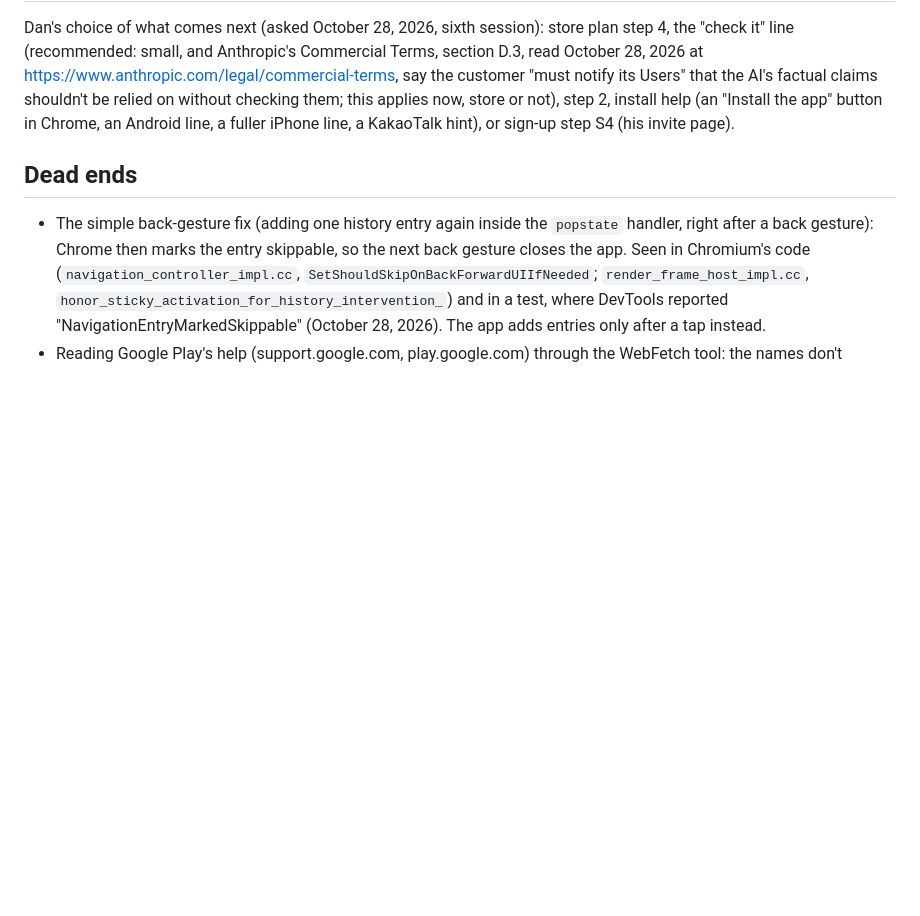
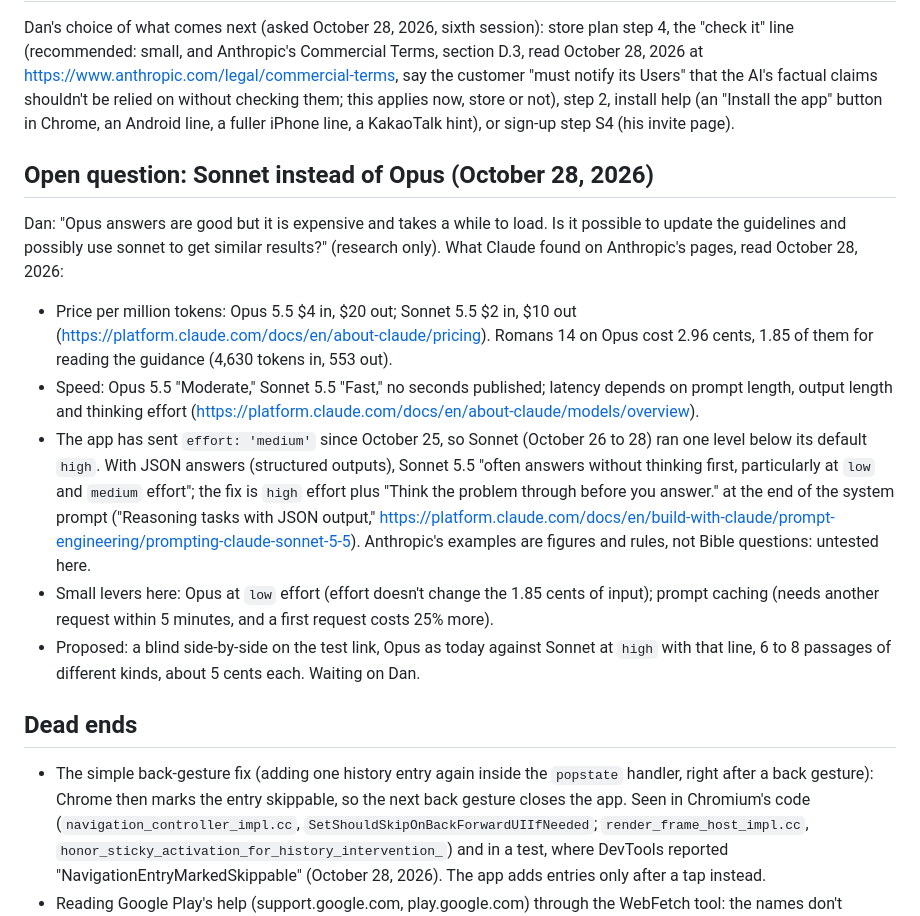
Before and after one commit to danielyoonwrites/danielyoonwrites.github.io, a Markdown page: living-in-the-word/PROGRESS.md, the part around the change. Rendered like a GitHub page; blank space fills up the shorter version.

Commit message:
Notes: research on Sonnet instead of Opus
Dan asked whether better guidance and Sonnet could match Opus, cheaper
and faster. Records the prices, speed ratings and effort findings from
Anthropic's pages (read October 28, 2026) and the proposed blind test.

Co-Authored-By: Claude Opus 5.5 <noreply@anthropic.com>
Claude-Session: https://claude.ai/code/session_019RzHGfQQZrWMTkUdtADCDT

```diff
--- a/living-in-the-word/PROGRESS.md
+++ b/living-in-the-word/PROGRESS.md
@@ -25,6 +25,14 @@ Read `CLAUDE.md` (this folder's rules), then search `DECISIONS.md` for anything
 ## Next step
 Dan's choice of what comes next (asked October 28, 2026, sixth session): store plan step 4, the "check it" line (recommended: small, and Anthropic's Commercial Terms, section D.3, read October 28, 2026 at https://www.anthropic.com/legal/commercial-terms, say the customer "must notify its Users" that the AI's factual claims shouldn't be relied on without checking them; this applies now, store or not), step 2, install help (an "Install the app" button in Chrome, an Android line, a fuller iPhone line, a KakaoTalk hint), or sign-up step S4 (his invite page).
 
+## Open question: Sonnet instead of Opus (October 28, 2026)
+Dan: "Opus answers are good but it is expensive and takes a while to load. Is it possible to update the guidelines and possibly use sonnet to get similar results?" (research only). What Claude found on Anthropic's pages, read October 28, 2026:
+- Price per million tokens: Opus 5.5 $4 in, $20 out; Sonnet 5.5 $2 in, $10 out (https://platform.claude.com/docs/en/about-claude/pricing). Romans 14 on Opus cost 2.96 cents, 1.85 of them for reading the guidance (4,630 tokens in, 553 out).
+- Speed: Opus 5.5 "Moderate," Sonnet 5.5 "Fast," no seconds published; latency depends on prompt length, output length and thinking effort (https://platform.claude.com/docs/en/about-claude/models/overview).
+- The app has sent `effort: 'medium'` since October 25, so Sonnet (October 26 to 28) ran one level below its default `high`. With JSON answers (structured outputs), Sonnet 5.5 "often answers without thinking first, particularly at `low` and `medium` effort"; the fix is `high` effort plus "Think the problem through before you answer." at the end of the system prompt ("Reasoning tasks with JSON output," https://platform.claude.com/docs/en/build-with-claude/prompt-engineering/prompting-claude-sonnet-5-5). Anthropic's examples are figures and rules, not Bible questions: untested here.
+- Small levers here: Opus at `low` effort (effort doesn't change the 1.85 cents of input); prompt caching (needs another request within 5 minutes, and a first request costs 25% more).
+- Proposed: a blind side-by-side on the test link, Opus as today against Sonnet at `high` with that line, 6 to 8 passages of different kinds, about 5 cents each. Waiting on Dan.
+
 ## Dead ends
 - The simple back-gesture fix (adding one history entry again inside the `popstate` handler, right after a back gesture): Chrome then marks the entry skippable, so the next back gesture closes the app. Seen in Chromium's code (`navigation_controller_impl.cc`, `SetShouldSkipOnBackForwardUIIfNeeded`; `render_frame_host_impl.cc`, `honor_sticky_activation_for_history_intervention_`) and in a test, where DevTools reported "NavigationEntryMarkedSkippable" (October 28, 2026). The app adds entries only after a tap instead.
 - Reading Google Play's help (support.google.com, play.google.com) through the WebFetch tool: the names don't resolve at all (ENOTFOUND). developer.chrome.com and web.dev are blocked too; Chrome's install rules can be read in Chromium's source on GitHub instead (October 28, 2026).
```
